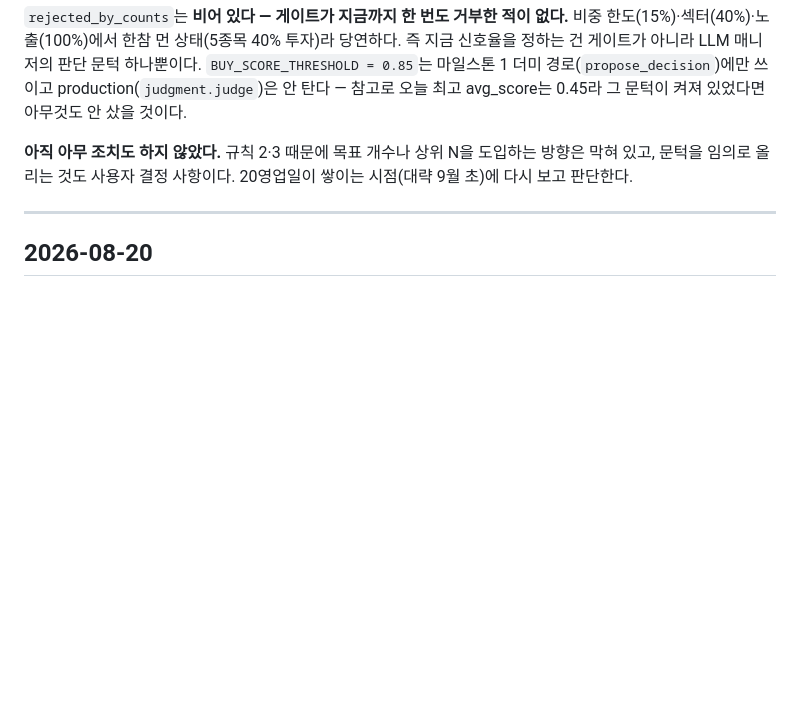
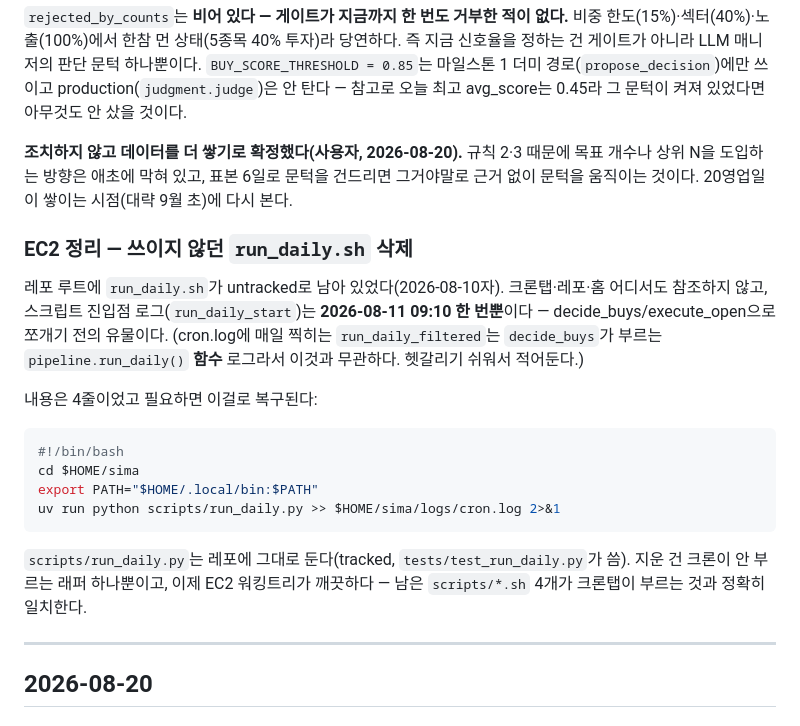
Before and after one commit to YJEFFf/Stock-Investment-Multi-Agent, a Markdown page: docs/CHANGELOG.md, the part around the change. Drawn GitHub-style; blank space fills up the shorter version.

Commit message:
Record the EC2 cleanup and the decision to keep watching signal rate
run_daily.sh sat untracked in the EC2 repo root, referenced by nothing
and last actually run on 2026-08-11, before decide_buys and
execute_open were split apart. Deleted it; the working tree there is
clean now. Its four lines are in the entry so it is recoverable, along
with a note that the run_daily_filtered lines appearing in cron.log
every morning come from the pipeline function of the same name and are
unrelated — that pair is easy to confuse.

Also marks the signal-rate finding as a decision rather than a pending
question: 6 days is too small a sample to move a threshold on, and
moving one on that evidence is the failure this project is built to
avoid. Revisit at 20 trading days.

Co-Authored-By: Claude Opus 5 <noreply@anthropic.com>
Claude-Session: https://claude.ai/code/session_01Uq3WcXhUbQnSTq4JUyFrDH

````diff
--- a/docs/CHANGELOG.md
+++ b/docs/CHANGELOG.md
@@ -137,9 +137,31 @@ CLAUDE.md 감시 지표는 "관망일이 절반 이상"을 정상으로 본다.
 쓰이고 production(`judgment.judge`)은 안 탄다 — 참고로 오늘 최고 avg_score는
 0.45라 그 문턱이 켜져 있었다면 아무것도 안 샀을 것이다.
 
-**아직 아무 조치도 하지 않았다.** 규칙 2·3 때문에 목표 개수나 상위 N을 도입하는
-방향은 막혀 있고, 문턱을 임의로 올리는 것도 사용자 결정 사항이다.
-20영업일이 쌓이는 시점(대략 9월 초)에 다시 보고 판단한다.
+**조치하지 않고 데이터를 더 쌓기로 확정했다(사용자, 2026-08-20).** 규칙 2·3 때문에
+목표 개수나 상위 N을 도입하는 방향은 애초에 막혀 있고, 표본 6일로 문턱을 건드리면
+그거야말로 근거 없이 문턱을 움직이는 것이다. 20영업일이 쌓이는 시점(대략 9월 초)에
+다시 본다.
+
+### EC2 정리 — 쓰이지 않던 `run_daily.sh` 삭제
+
+레포 루트에 `run_daily.sh`가 untracked로 남아 있었다(2026-08-10자). 크론탭·레포·홈
+어디서도 참조하지 않고, 스크립트 진입점 로그(`run_daily_start`)는 **2026-08-11
+09:10 한 번뿐**이다 — decide_buys/execute_open으로 쪼개기 전의 유물이다.
+(cron.log에 매일 찍히는 `run_daily_filtered`는 `decide_buys`가 부르는
+`pipeline.run_daily()` **함수** 로그라서 이것과 무관하다. 헷갈리기 쉬워서 적어둔다.)
+
+내용은 4줄이었고 필요하면 이걸로 복구된다:
+
+```bash
+#!/bin/bash
+cd $HOME/sima
+export PATH="$HOME/.local/bin:$PATH"
+uv run python scripts/run_daily.py >> $HOME/sima/logs/cron.log 2>&1
+```
+
+`scripts/run_daily.py`는 레포에 그대로 둔다(tracked, `tests/test_run_daily.py`가 씀).
+지운 건 크론이 안 부르는 래퍼 하나뿐이고, 이제 EC2 워킹트리가 깨끗하다 —
+남은 `scripts/*.sh` 4개가 크론탭이 부르는 것과 정확히 일치한다.
 
 ---
 
````
